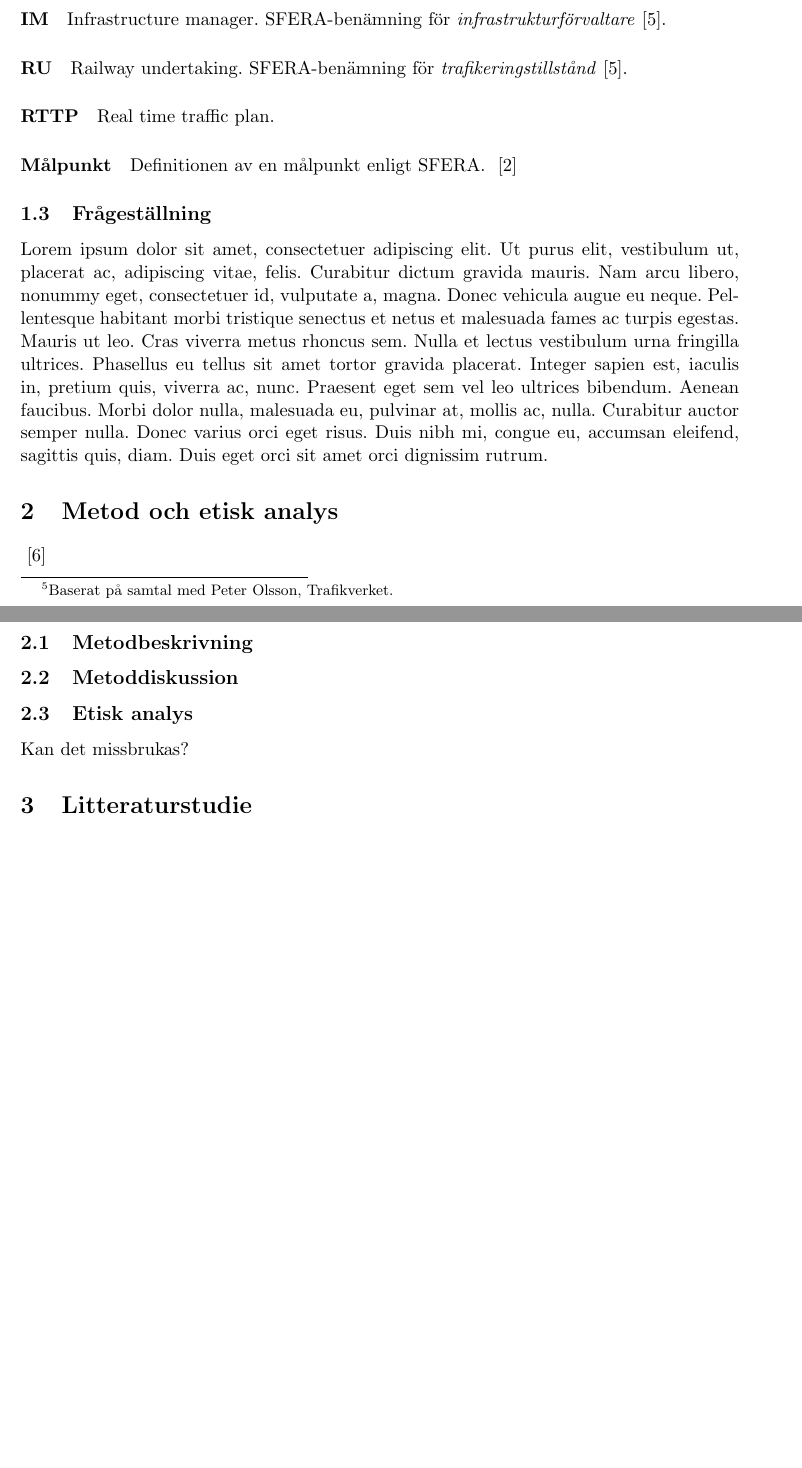
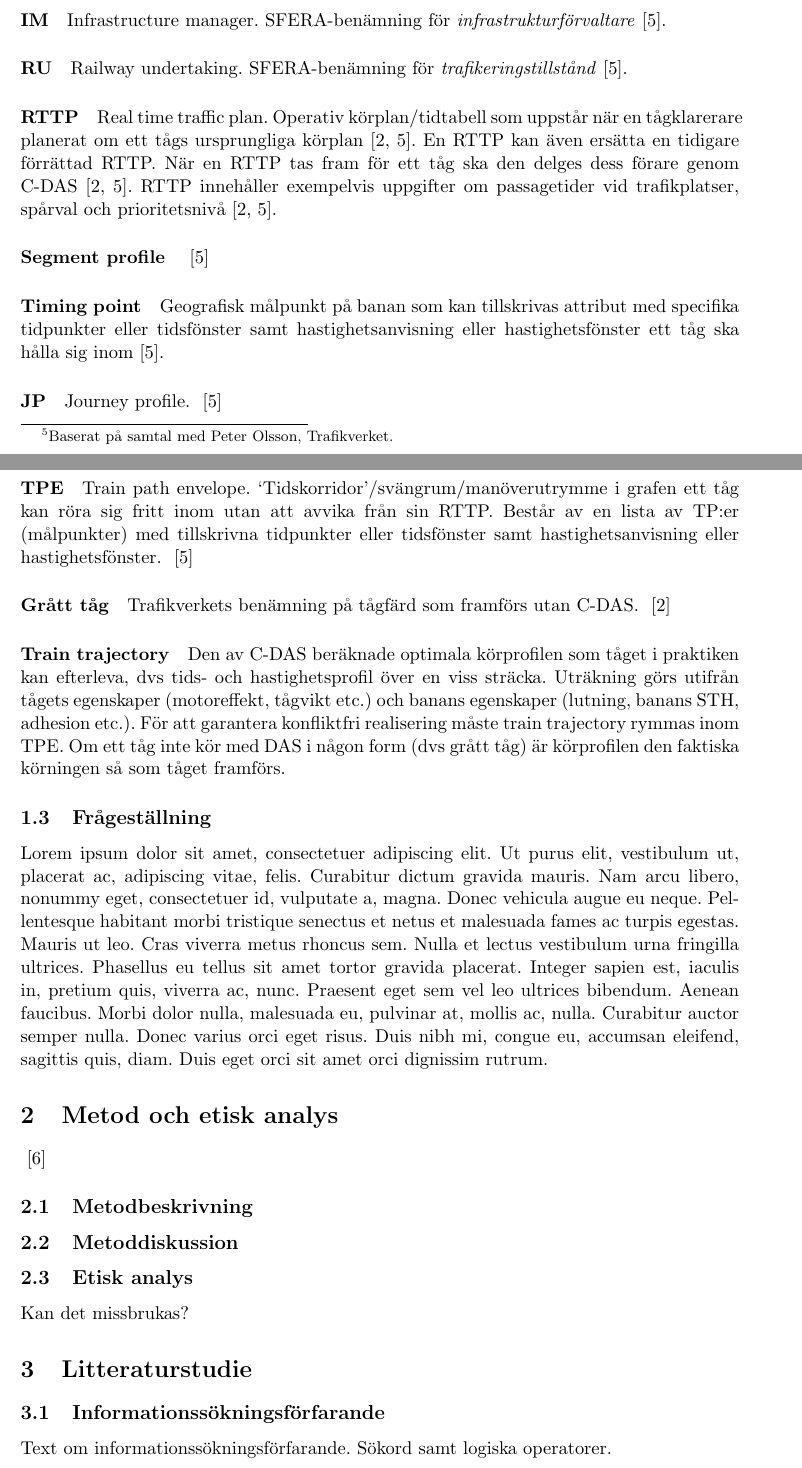
Before and after one commit to havaeng/BachelorsThesis, a LaTeX thesis (src/main.tex, which reads src/a_inledning/b_begrepp_och_forkortningar.tex): two parts of pages 11 and 12 of 13 before the commit and two parts of pages 11 and 12 of 14 after it, joined at a grey line, cut so that both start at the same text, the shorter picture padded with empty space. Compiled offline with pdfLaTeX.

Commit message:
2024-02-08 2

```diff
--- a/src/a_inledning/b_begrepp_och_forkortningar.tex
+++ b/src/a_inledning/b_begrepp_och_forkortningar.tex
@@ -65,6 +70,27 @@ Railway undertaking.
 SFERA-benämning för \emph{trafikeringstillstånd}~\cite{Olsson2023}.
 \paragraph{RTTP}
 Real time traffic plan.
-\paragraph{Målpunkt}
-Definitionen av en målpunkt enligt SFERA\@.
+Operativ körplan/tidtabell som uppstår när en tågklarerare planerat om ett tågs ursprungliga körplan~\cite{Joborn2023, Olsson2023}.
+En RTTP kan även ersätta en tidigare förrättad RTTP\@.
+När en RTTP tas fram för ett tåg ska den delges dess förare genom C-DAS~\cite{Joborn2023, Olsson2023}.
+RTTP innehåller exempelvis uppgifter om passagetider vid trafikplatser, spårval och prioritetsnivå~\cite{Joborn2023, Olsson2023}.
+\paragraph{Segment profile}
+~\cite{Olsson2023}
+\paragraph{Timing point}
+Geografisk målpunkt på banan som kan tillskrivas attribut med specifika tidpunkter eller tidsfönster samt hastighetsanvisning eller hastighetsfönster ett tåg ska hålla sig inom~\cite{Olsson2023}.
+\paragraph{JP}
+Journey profile.
+~\cite{Olsson2023}
+\paragraph{TPE}
+Train path envelope.
+\lq{}Tidskorridor\rq{}/svängrum/manöverutrymme i grafen ett tåg kan röra sig fritt inom utan att avvika från sin RTTP\@.
+Består av en lista av TP:er (målpunkter) med tillskrivna tidpunkter eller tidsfönster samt hastighetsanvisning eller hastighetsfönster.
+~\cite{Olsson2023}
+\paragraph{Grått tåg}
+Trafikverkets benämning på tågfärd som framförs utan C-DAS\@.
 ~\cite{Joborn2023}
+\paragraph{Train trajectory}
+Den av C-DAS beräknade optimala körprofilen som tåget i praktiken kan efterleva, dvs tids- och hastighetsprofil över en viss sträcka.
+Uträkning görs utifrån tågets egenskaper (motoreffekt, tågvikt etc.) och banans egenskaper (lutning, banans STH, adhesion etc.).
+För att garantera konfliktfri realisering måste train trajectory rymmas inom TPE\@.
+Om ett tåg inte kör med DAS i någon form (dvs grått tåg) är körprofilen den faktiska körningen så som tåget framförs.
--- a/src/main.tex
+++ b/src/main.tex
@@ -60,6 +60,9 @@
 Kan det missbrukas?
 
 \section{Litteraturstudie}
+\subsection{Informationssökningsförfarande}
+Text om informationssökningsförfarande.
+Sökord samt logiska operatorer.
 
 \section{Resultat}
 
```
Also changed, not shown: src/a_inledning/a_bakgrund.tex (+9 -6 lines), src/a_inledning/b_begrepp_och_forkortningar.tex (13 more changed lines).
